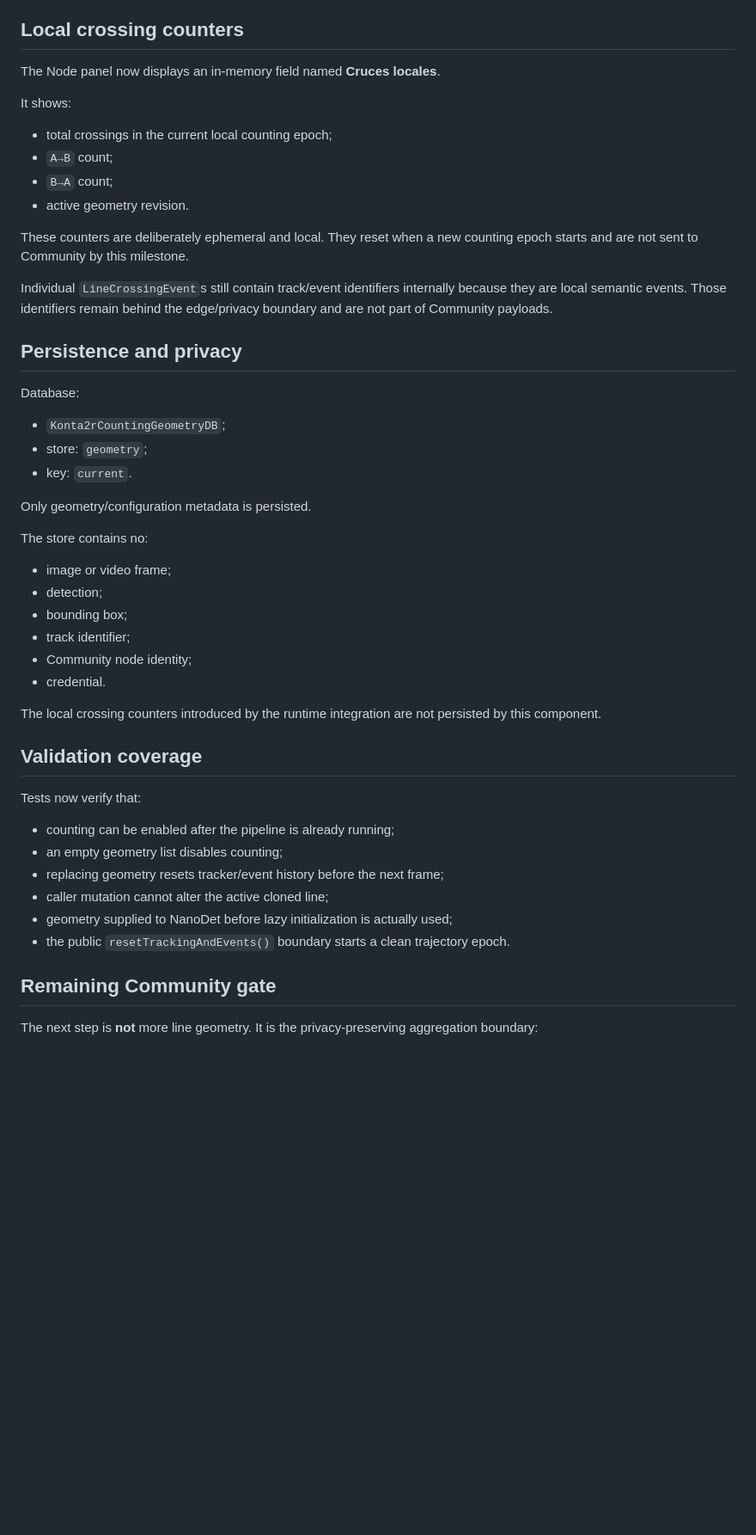
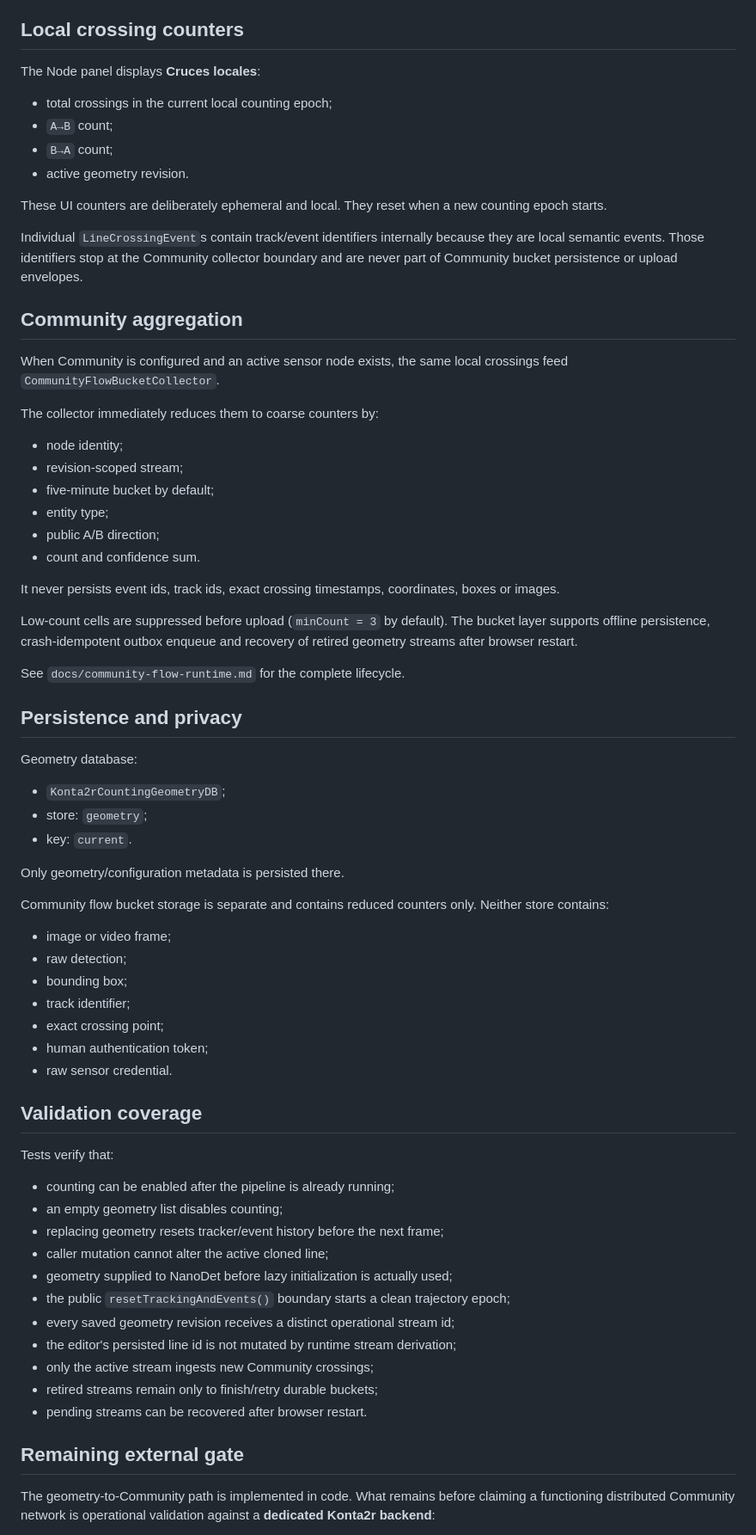
Before and after one commit to arieIIopez/konta2r, a Markdown page: docs/counting-geometry.md, the part around one of its changes. Shown at 86% size. GitHub-like rendering; blank space fills up the shorter version.

Commit message:
docs: close geometry to Community integration boundary

```diff
--- a/docs/counting-geometry.md
+++ b/docs/counting-geometry.md
@@ -97,52 +115,73 @@ NanoDet accepts geometry before lazy model initialization. The latest geometry i
 
 ## Local crossing counters
 
-The Node panel now displays an in-memory field named **Cruces locales**.
-
-It shows:
+The Node panel displays **Cruces locales**:
 
 - total crossings in the current local counting epoch;
 - `A→B` count;
 - `B→A` count;
 - active geometry revision.
 
-These counters are deliberately ephemeral and local. They reset when a new counting epoch starts and are not sent to Community by this milestone.
+These UI counters are deliberately ephemeral and local. They reset when a new counting epoch starts.
 
-Individual `LineCrossingEvent`s still contain track/event identifiers internally because they are local semantic events. Those identifiers remain behind the edge/privacy boundary and are not part of Community payloads.
+Individual `LineCrossingEvent`s contain track/event identifiers internally because they are local semantic events. Those identifiers stop at the Community collector boundary and are never part of Community bucket persistence or upload envelopes.
+
+## Community aggregation
+
+When Community is configured and an active sensor node exists, the same local crossings feed `CommunityFlowBucketCollector`.
+
+The collector immediately reduces them to coarse counters by:
+
+- node identity;
+- revision-scoped stream;
+- five-minute bucket by default;
+- entity type;
+- public A/B direction;
+- count and confidence sum.
+
+It never persists event ids, track ids, exact crossing timestamps, coordinates, boxes or images.
+
+Low-count cells are suppressed before upload (`minCount = 3` by default). The bucket layer supports offline persistence, crash-idempotent outbox enqueue and recovery of retired geometry streams after browser restart.
+
+See `docs/community-flow-runtime.md` for the complete lifecycle.
 
 ## Persistence and privacy
 
-Database:
+Geometry database:
 
 - `Konta2rCountingGeometryDB`;
 - store: `geometry`;
 - key: `current`.
 
-Only geometry/configuration metadata is persisted.
+Only geometry/configuration metadata is persisted there.
 
-The store contains no:
+Community flow bucket storage is separate and contains reduced counters only. Neither store contains:
 
 - image or video frame;
-- detection;
+- raw detection;
 - bounding box;
 - track identifier;
-- Community node identity;
-- credential.
-
-The local crossing counters introduced by the runtime integration are not persisted by this component.
+- exact crossing point;
+- human authentication token;
+- raw sensor credential.
 
 ## Validation coverage
 
-Tests now verify that:
+Tests verify that:
 
 - counting can be enabled after the pipeline is already running;
 - an empty geometry list disables counting;
 - replacing geometry resets tracker/event history before the next frame;
 - caller mutation cannot alter the active cloned line;
 - geometry supplied to NanoDet before lazy initialization is actually used;
-- the public `resetTrackingAndEvents()` boundary starts a clean trajectory epoch.
+- the public `resetTrackingAndEvents()` boundary starts a clean trajectory epoch;
+- every saved geometry revision receives a distinct operational stream id;
+- the editor's persisted line id is not mutated by runtime stream derivation;
+- only the active stream ingests new Community crossings;
+- retired streams remain only to finish/retry durable buckets;
+- pending streams can be recovered after browser restart.
 
-## Remaining Community gate
+## Remaining external gate
 
-The next step is **not** more line geometry. It is the privacy-preserving aggregation boundary:
+The geometry-to-Community path is implemented in code. What remains before claiming a functioning distributed Community network is operational validation against a **dedicated Konta2r backend**:
 
```
Also changed, not shown: other parts of docs/counting-geometry.md (+31 -15 lines).
